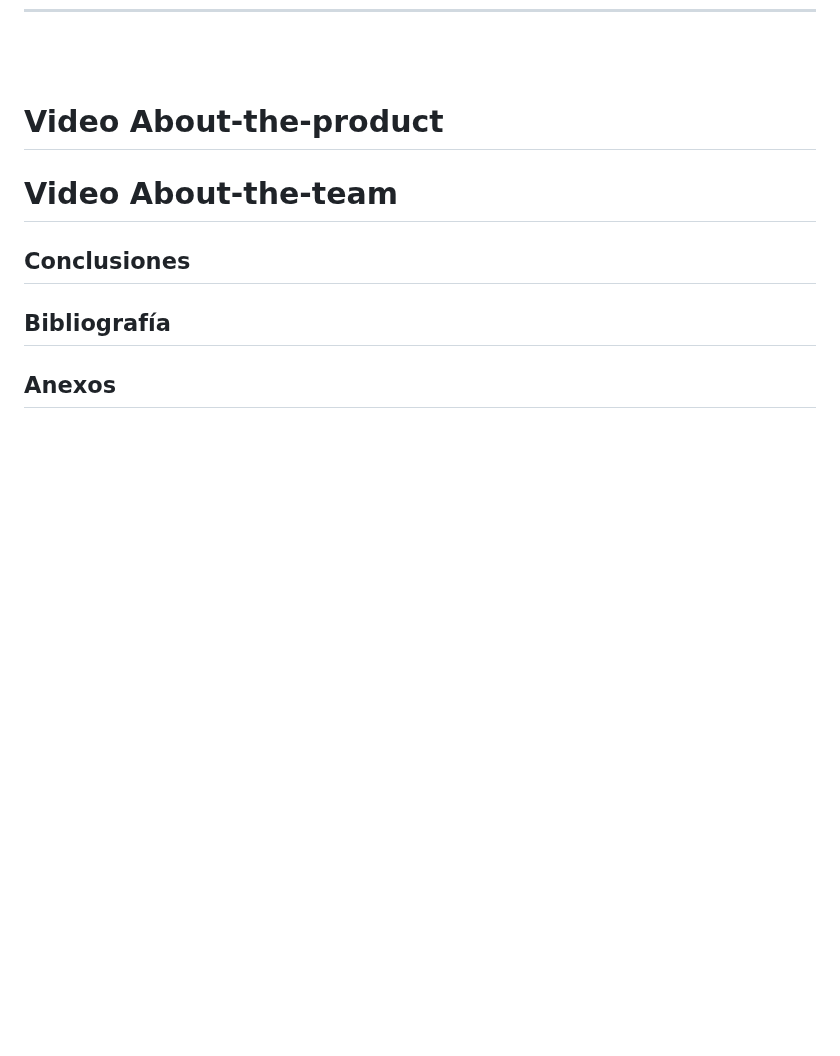
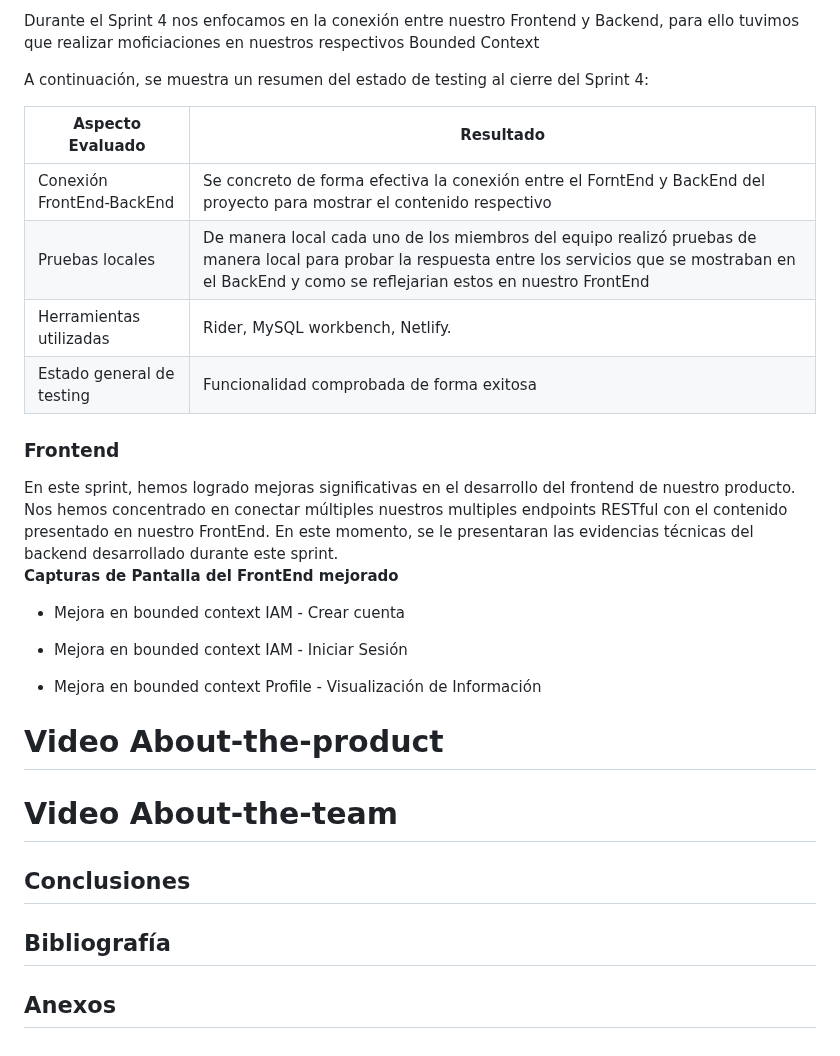
Before and after one commit to LocalFood-Aplicaciones-Web/Project-report, a Markdown page: README.md, the part around one of its changes. Drawn GitHub-style; blank space fills up the shorter version.

```diff
--- a/README.md
+++ b/README.md
@@ -2475,3 +2506,27 @@ Observaciones del trabajo colaborativo:
+Durante el Sprint 4 nos enfocamos en la conexión entre nuestro Frontend y Backend, para ello tuvimos que realizar moficiaciones en nuestros respectivos Bounded Context
+
+A continuación, se muestra un resumen del estado de testing al cierre del Sprint 4:
+
+| **Aspecto Evaluado**          | **Resultado**                                                                 |
+|------------------------------|------------------------------------------------------------------------------|
+| Conexión FrontEnd-BackEnd    | Se concreto de forma efectiva la conexión entre el ForntEnd y BackEnd del proyecto para mostrar el contenido respectivo                |
+| Pruebas locales            | De manera local cada uno de los miembros del equipo realizó pruebas de manera local para probar la respuesta entre los servicios que se mostraban en el BackEnd y como se reflejarian estos en nuestro FrontEnd                     |
+| Herramientas utilizadas      | Rider, MySQL workbench, Netlify. |
+| Estado general de testing    | Funcionalidad comprobada de forma exitosa                                   |
+
+
+<h3>Frontend</h3>
+En este sprint, hemos logrado mejoras significativas en el desarrollo del frontend de nuestro producto. Nos hemos concentrado en conectar múltiples nuestros multiples endpoints RESTful con el contenido presentado en nuestro FrontEnd. En este momento, se le presentaran las evidencias técnicas del backend desarrollado durante este sprint.
+
+**Capturas de Pantalla del FrontEnd mejorado**
+- Mejora en bounded context IAM - Crear cuenta
+
+- Mejora en bounded context IAM - Iniciar Sesión
+
+- Mejora en bounded context Profile - Visualización de Información
+
+
+
 # Video About-the-product
 
 # Video About-the-team
```
Also changed, not shown: other parts of README.md (+31 -0 lines).
